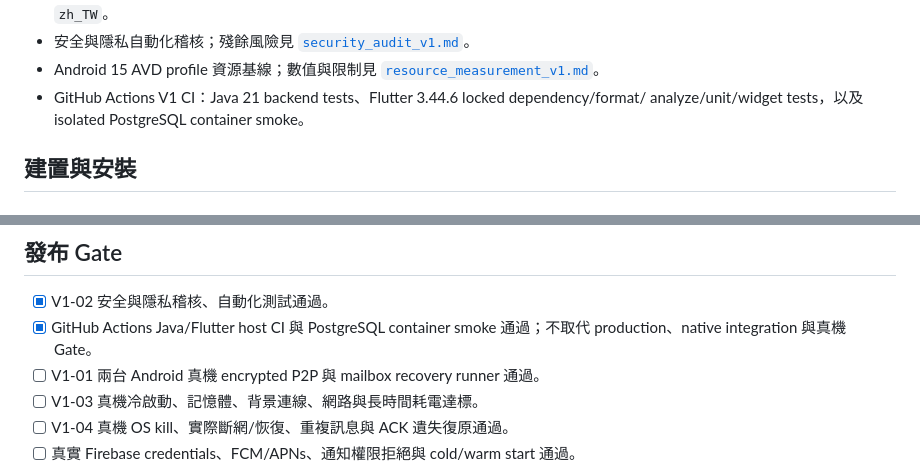
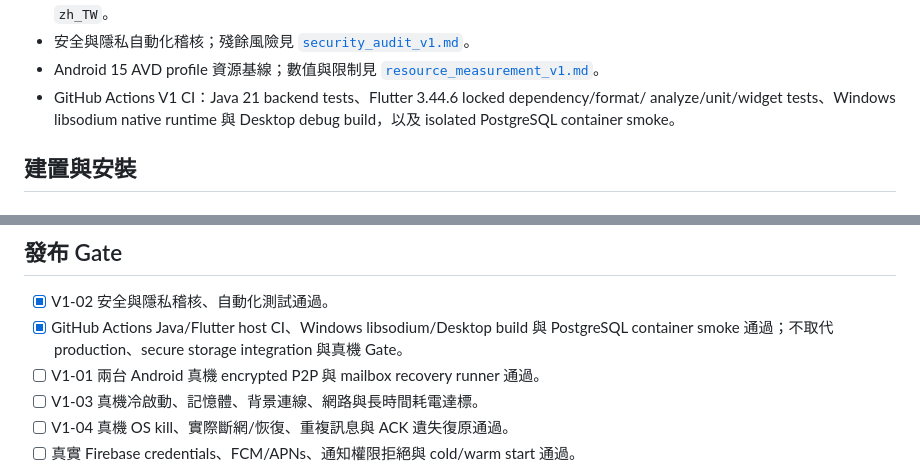
Before and after one commit to leezxt/p2p-chat, a Markdown page: docs/release_candidate_v1.md, 2 parts joined by grey strips. GitHub-like rendering.

```diff
--- a/docs/release_candidate_v1.md
+++ b/docs/release_candidate_v1.md
@@ -30,7 +30,8 @@
 - Android 15 AVD profile 資源基線；數值與限制見
   [`resource_measurement_v1.md`](resource_measurement_v1.md)。
 - GitHub Actions V1 CI：Java 21 backend tests、Flutter 3.44.6 locked dependency/format/
-  analyze/unit/widget tests，以及 isolated PostgreSQL container smoke。
+  analyze/unit/widget tests、Windows libsodium native runtime 與 Desktop debug build，以及
+  isolated PostgreSQL container smoke。
 
 ## 建置與安裝
 
@@ -158,7 +159,7 @@ cd mobile_desktop_app
 ## 發布 Gate
 
 - [x] V1-02 安全與隱私稽核、自動化測試通過。
-- [x] GitHub Actions Java/Flutter host CI 與 PostgreSQL container smoke 通過；不取代 production、native integration 與真機 Gate。
+- [x] GitHub Actions Java/Flutter host CI、Windows libsodium/Desktop build 與 PostgreSQL container smoke 通過；不取代 production、secure storage integration 與真機 Gate。
 - [ ] V1-01 兩台 Android 真機 encrypted P2P 與 mailbox recovery runner 通過。
 - [ ] V1-03 真機冷啟動、記憶體、背景連線、網路與長時間耗電達標。
 - [ ] V1-04 真機 OS kill、實際斷網/恢復、重複訊息與 ACK 遺失復原通過。
```
Also changed, not shown: docs/handoff_checklist.md (+5 -4 lines), docs/project_tasks.md (+1 -1 lines).
